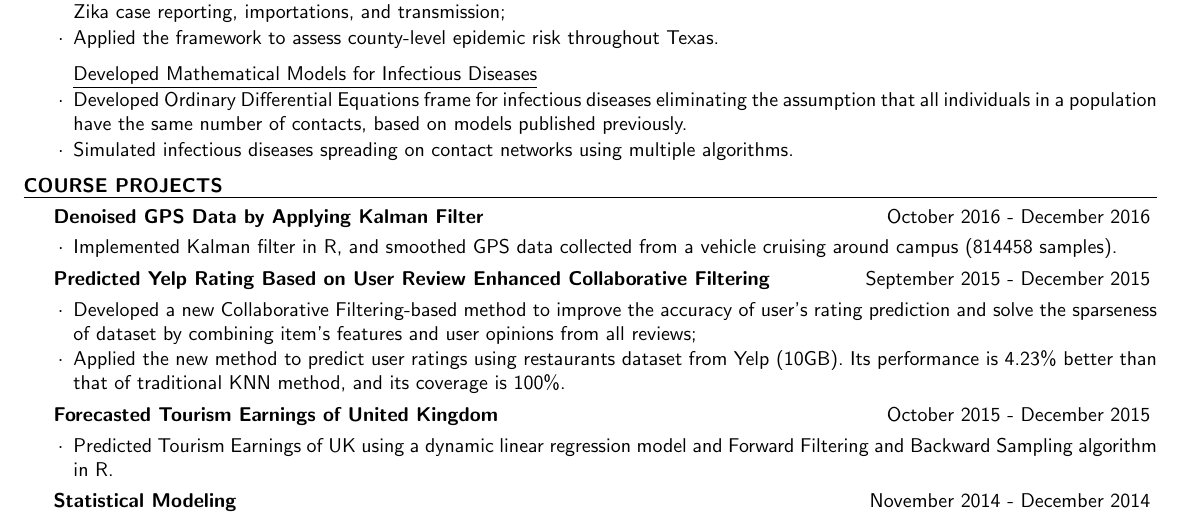
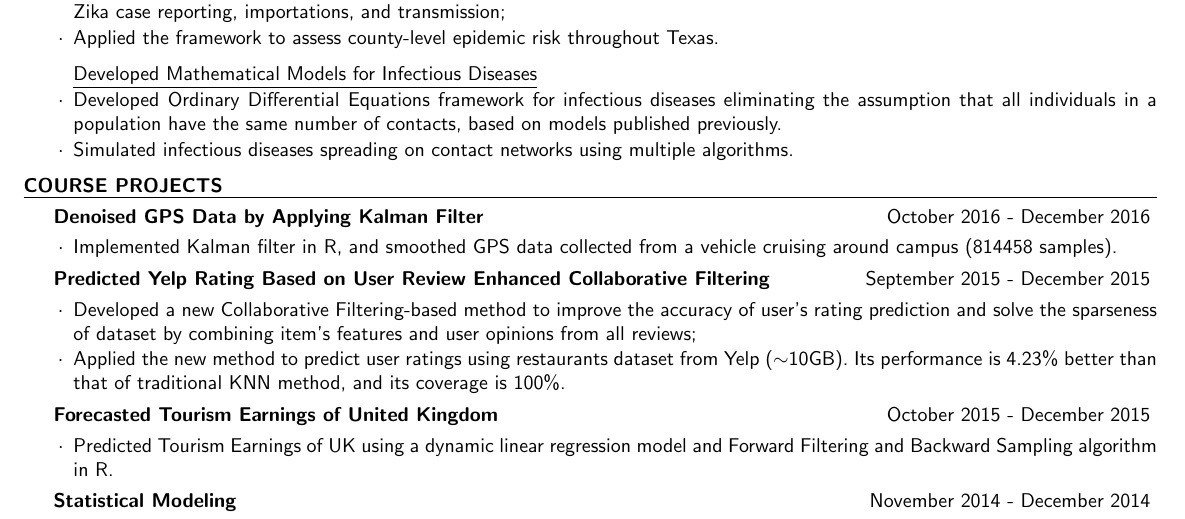
Before and after one commit to KaiUT/my_resume, a LaTeX CV (my_resume.tex): part of page 1 of 2, cut so that both start at the same text. Compiled offline with pdfLaTeX.

Commit message:
Minor changes.

```diff
--- a/my_resume.tex
+++ b/my_resume.tex
@@ -110,7 +110,7 @@ Wuhan, China} \hfill {Grad. June 2011}
     Texas.
 
   \underline{Developed Mathematical Models for Infectious Diseases}
-  \item Developed Ordinary Differential Equations frame for infectious diseases
+  \item Developed Ordinary Differential Equations framework for infectious diseases
     eliminating the assumption that all individuals in a population have the
     same number of contacts, based on models published previously.
   \item Simulated infectious diseases spreading on contact networks using
@@ -137,7 +137,7 @@ Wuhan, China} \hfill {Grad. June 2011}
     accuracy of user's rating prediction and solve the sparseness of dataset by
     combining item's features and user opinions from all reviews;
   \item Applied the new method to predict user ratings using restaurants dataset
-    from Yelp (10GB). Its performance is 4.23\% better than that of traditional KNN
+    from Yelp ($\sim$10GB). Its performance is 4.23\% better than that of traditional KNN
     method, and its coverage is 100\%.
 \end{rSubsection}
 
```
Also changed, not shown: my_resume.pdf.
